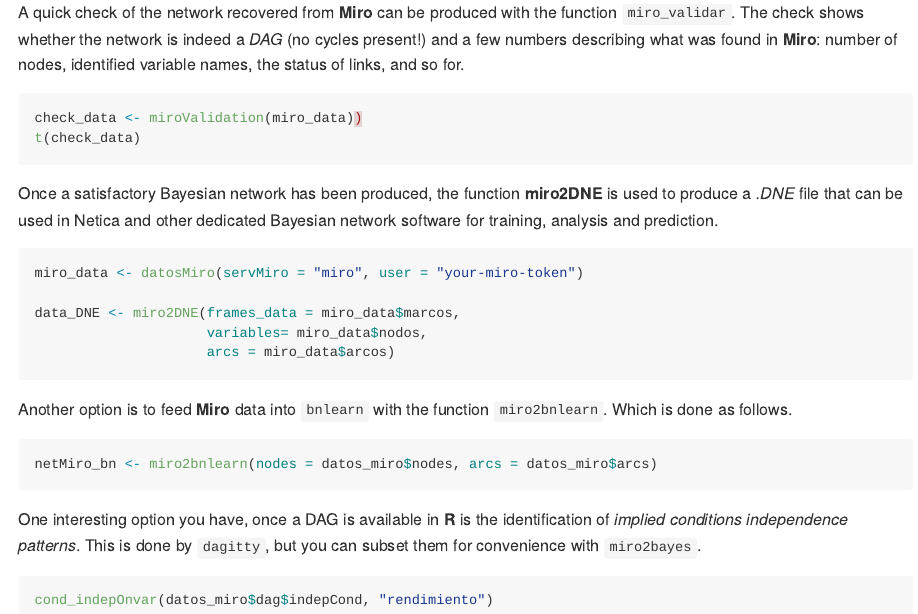
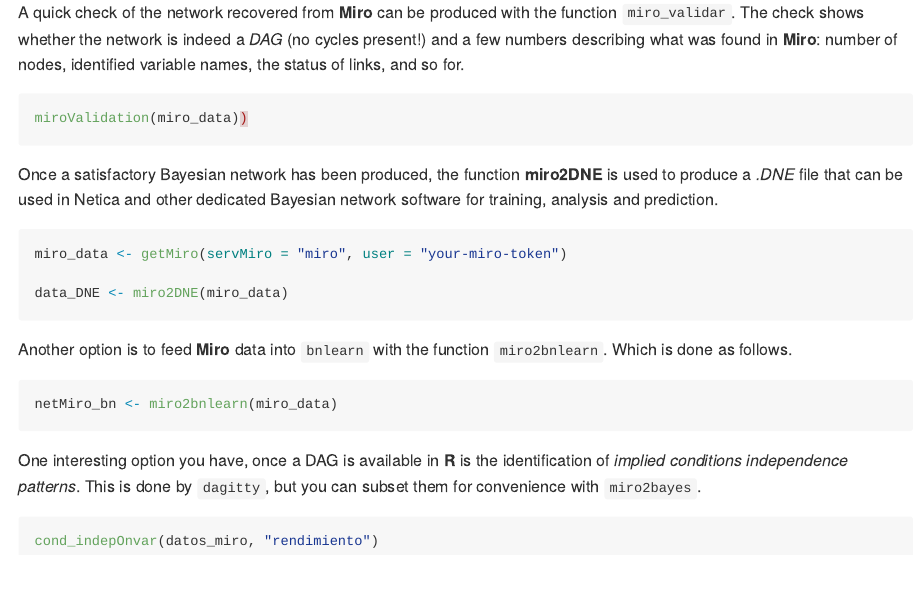
Before and after one commit to equihuam/miro2bayesNet, an R Markdown document (README.Rmd): the page in a window 1100 px wide, from 1790 px down. The pictures show the output file README.md that the author committed with the source, drawn offline in the style of GitHub.

Commit message:
Simplified

````diff
--- a/README.Rmd
+++ b/README.Rmd
@@ -58,28 +58,27 @@
 A quick check of the network recovered from **Miro** can be produced with the function `miro_validar`. The check shows whether the network is indeed a *DAG* (no cycles present!) and a few numbers describing what was found in **Miro**: number of nodes, identified variable names, the status of links, and so for.
 
 ```{r check, eval=FALSE}
-check_data <- miroValidation(miro_data))
-t(check_data)
+miroValidation(miro_data))
+
 ```
 
 Once a satisfactory Bayesian network has been produced, the function **miro2DNE** is used to produce a *.DNE* file that can be used in Netica and other dedicated Bayesian network software for training, analysis and prediction.
 
 ```{r eval=FALSE}
-miro_data <- datosMiro(servMiro = "miro", user = "your-miro-token")
+miro_data <- getMiro(servMiro = "miro", user = "your-miro-token")
 
-data_DNE <- miro2DNE(frames_data = miro_data$marcos,
-                     variables= miro_data$nodos,
-                     arcs = miro_data$arcos)
+data_DNE <- miro2DNE(miro_data)
+
 ```
 
 Another option is to feed **Miro** data into `bnlearn` with the function `miro2bnlearn`. Which is done as follows.
 
 ```{r eval=FALSE}
-netMiro_bn <- miro2bnlearn(nodes = datos_miro$nodes, arcs = datos_miro$arcs)
+netMiro_bn <- miro2bnlearn(miro_data)
 ```
 
 One interesting option you have, once a DAG is available in **R** is the identification of *implied conditions independence patterns*.  This is done by `dagitty`, but you can subset them for convenience with `miro2bayes`.
 
 ```{r eval=FALSE}
-cond_indepOnvar(datos_miro$dag$indepCond, "rendimiento")
+cond_indepOnvar(datos_miro, "rendimiento")
 ```
````
Also changed, not shown: R/miro2bayes.R (+6 -8 lines), ensaya.R (+1 -1 lines), README.md, 4 other files.
